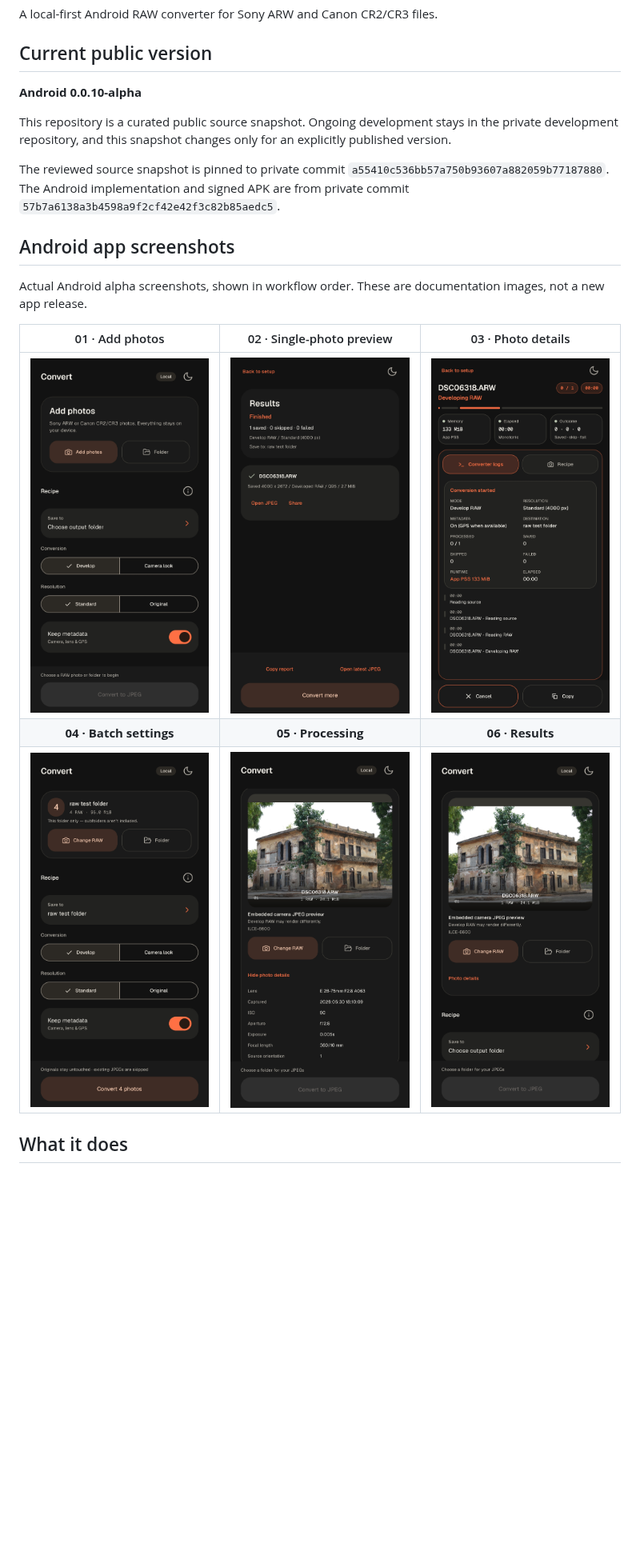
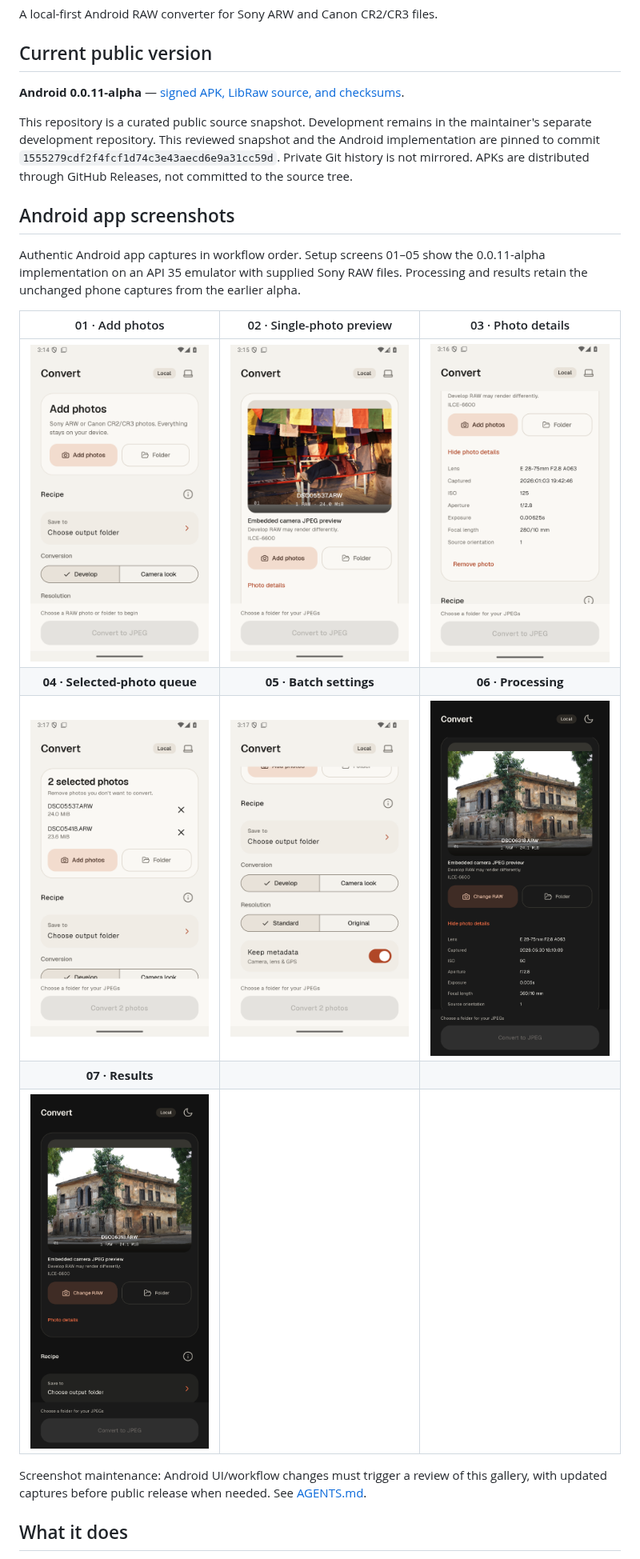
Before and after one commit to shahgul/raw-photo-converter-releases, a Markdown page: README.md, the part around one of its changes. Shown at 80% size. Rendered like a GitHub page; pictures changed too: docs/screenshots/android-add-photos.png (added), docs/screenshots/android-batch-settings.png (added), docs/screenshots/android-multi-photo-queue.png (added); blank space fills up the shorter version.

```diff
--- a/README.md
+++ b/README.md
@@ -4,22 +4,24 @@ A local-first Android RAW converter for Sony ARW and Canon CR2/CR3 files.
 
 ## Current public version
 
-**Android 0.0.10-alpha**
+**Android 0.0.11-alpha** — [signed APK, LibRaw source, and checksums](https://github.com/shahgul/raw-photo-converter-releases/releases/tag/android-v0.0.11-alpha).
 
-This repository is a curated public source snapshot. Ongoing development stays in the private development repository, and this snapshot changes only for an explicitly published version.
-
-The reviewed source snapshot is pinned to private commit `a55410c536bb57a750b93607a882059b77187880`. The Android implementation and signed APK are from private commit `57b7a6138a3b4598a9f2cf42e42f3c82b85aedc5`.
+This repository is a curated public source snapshot. Development remains in the maintainer's separate development repository. This reviewed snapshot and the Android implementation are pinned to commit `1555279cdf2f4fcf1d74c3e43aecd6e9a31cc59d`. Private Git history is not mirrored. APKs are distributed through GitHub Releases, not committed to the source tree.
 
 ## Android app screenshots
 
-Actual Android alpha screenshots, shown in workflow order. These are documentation images, not a new app release.
+Authentic Android app captures in workflow order. Setup screens 01–05 show the 0.0.11-alpha implementation on an API 35 emulator with supplied Sony RAW files. Processing and results retain the unchanged phone captures from the earlier alpha.
 
 | 01 · Add photos | 02 · Single-photo preview | 03 · Photo details |
 |:---:|:---:|:---:|
-| <img src="docs/screenshots/Screenshot_20261010_191925_Raw Photo Converter.jpg" width="230" alt="Add photos" /> | <img src="docs/screenshots/Screenshot_20261010_192056_Raw Photo Converter.jpg" width="230" alt="Single-photo preview" /> | <img src="docs/screenshots/Screenshot_20261010_192051_Raw Photo Converter.jpg" width="230" alt="Photo details" /> |
-| **04 · Batch settings** | **05 · Processing** | **06 · Results** |
-| <img src="docs/screenshots/Screenshot_20261010_192037_Raw Photo Converter.jpg" width="230" alt="Batch settings" /> | <img src="docs/screenshots/Screenshot_20261010_192007_Raw Photo Converter.jpg" width="230" alt="Processing" /> | <img src="docs/screenshots/Screenshot_20261010_191959_Raw Photo Converter.jpg" width="230" alt="Results" /> |
+| <img src="docs/screenshots/android-add-photos.png" width="230" alt="Add photos" /> | <img src="docs/screenshots/android-single-photo-preview.png" width="230" alt="Single-photo preview" /> | <img src="docs/screenshots/android-photo-details.png" width="230" alt="Photo details" /> |
+| **04 · Selected-photo queue** | **05 · Batch settings** | **06 · Processing** |
+| <img src="docs/screenshots/android-multi-photo-queue.png" width="230" alt="Two selected Sony RAW photos with individual remove actions and Add photos" /> | <img src="docs/screenshots/android-batch-settings.png" width="230" alt="Current conversion and metadata settings" /> | <img src="docs/screenshots/Screenshot_20261010_192007_Raw Photo Converter.jpg" width="230" alt="Processing" /> |
+| **07 · Results** | | |
+| <img src="docs/screenshots/Screenshot_20261010_191959_Raw Photo Converter.jpg" width="230" alt="Results" /> | | |
 
+
+Screenshot maintenance: Android UI/workflow changes must trigger a review of this gallery, with updated captures before public release when needed. See [AGENTS.md](AGENTS.md#android-screenshot-maintenance).
 
 ## What it does
 
```
Also changed, not shown: other parts of README.md (+13 -28 lines), AGENTS.md (+10 -3 lines), CONTRIBUTING.md (added, +9 -0 lines), SECURITY.md (added, +7 -0 lines), apps/android/README.md (+8 -8 lines), 7 other files.
